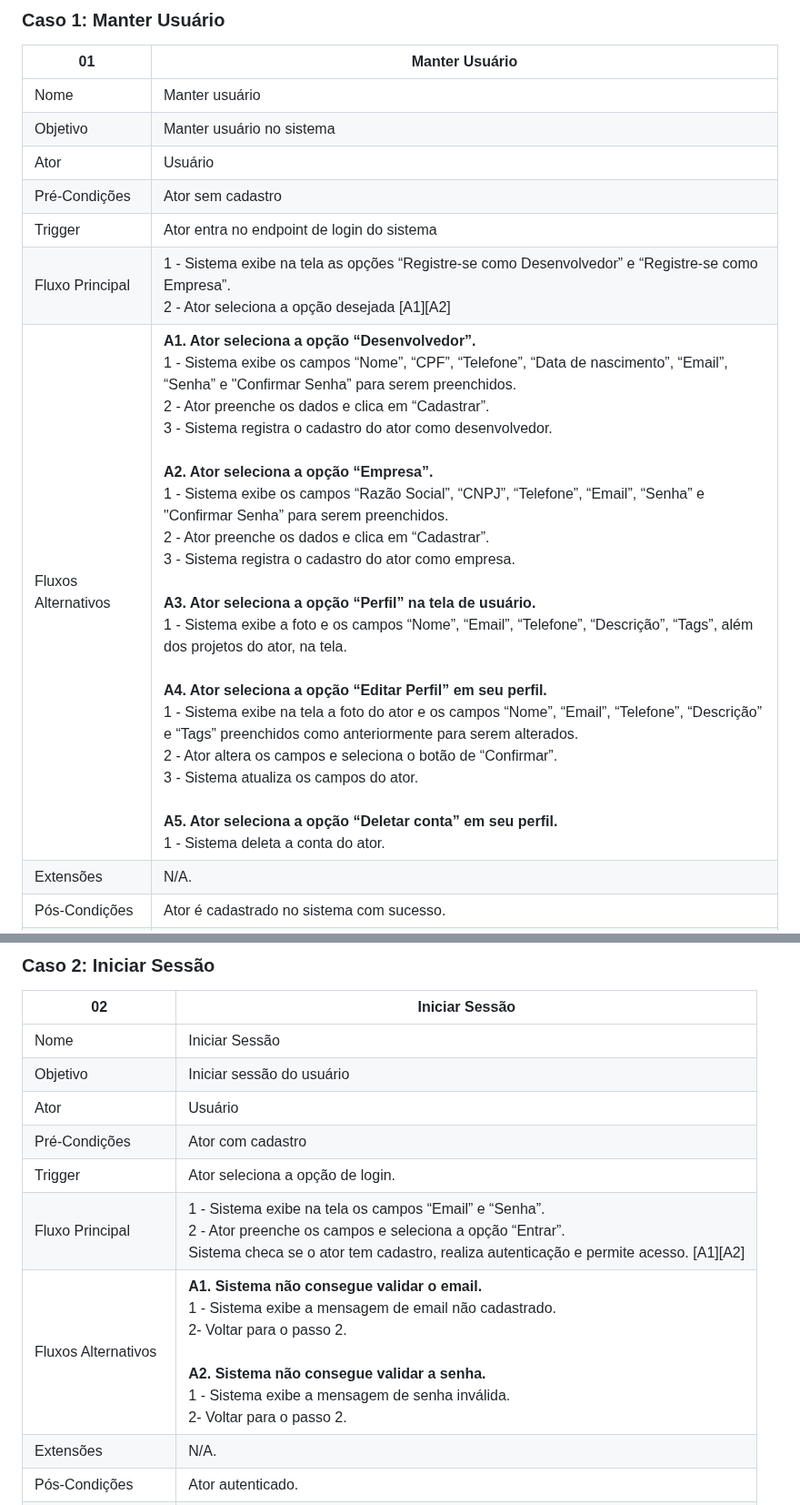
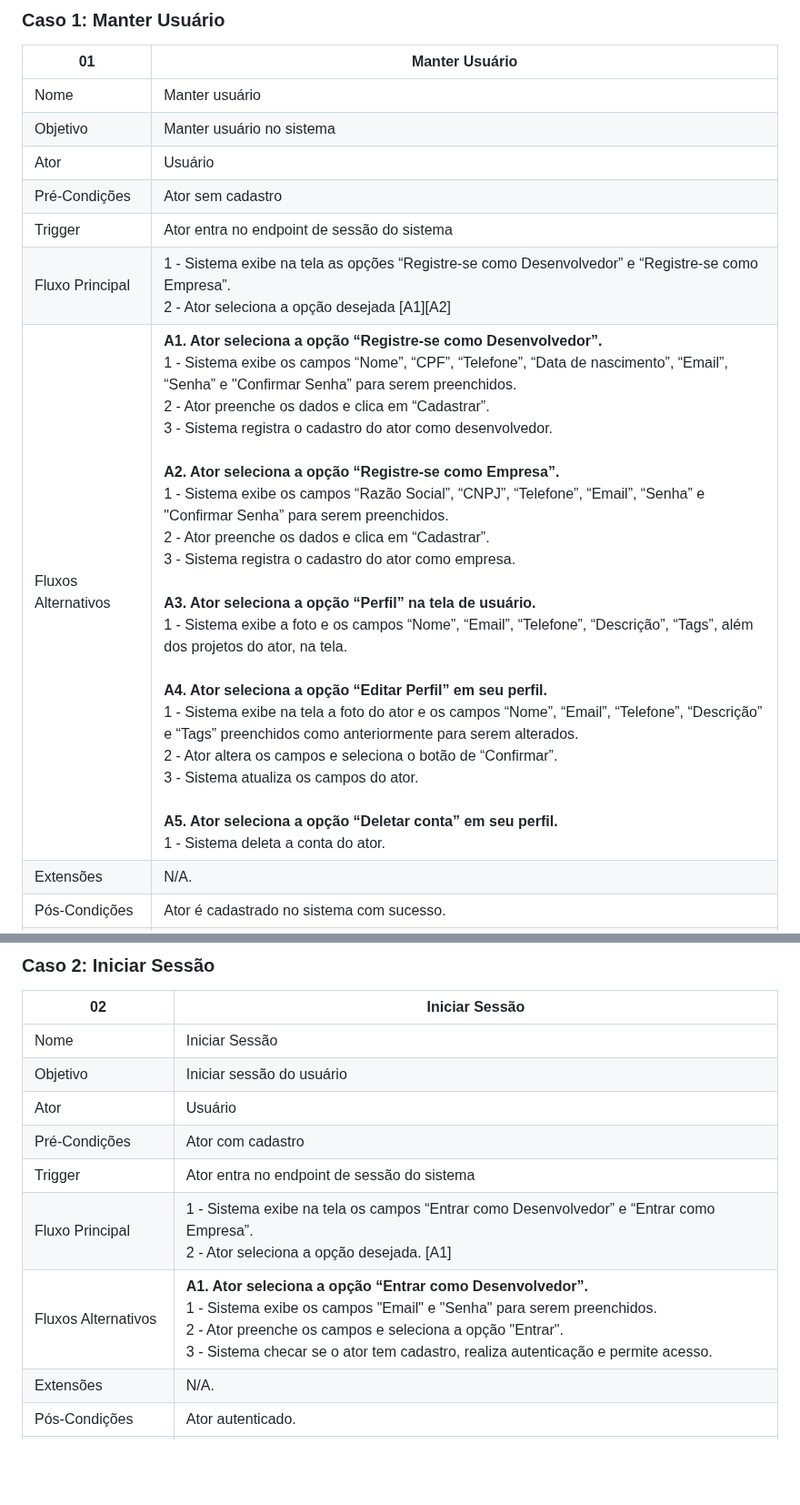
Before and after one commit to Projeto-e-Construcao-de-Sistemas-2023-1/G3---Worklink, a Markdown page: README.md, 2 parts joined by grey strips. Shown at 91% size. Drawn GitHub-style; blank space fills up the shorter version.

Commit message:
Atualizando README.md - Descrição CDU 2
Atualizando lógica da Descrição de Caso de Uso 2 - Iniciar Sessão

```diff
--- a/README.md
+++ b/README.md
@@ -93,9 +93,9 @@ O feed geral também conta com filtros, para ajudar os desenvolvedores a encontr
 | Objetivo | Manter usuário no sistema |
 | Ator | Usuário |
 | Pré-Condições | Ator sem cadastro |
-| Trigger | Ator entra no endpoint de login do sistema |
+| Trigger | Ator entra no endpoint de sessão do sistema |
 | Fluxo Principal | 1 - Sistema exibe na tela as opções “Registre-se como Desenvolvedor” e “Registre-se como Empresa”. <br> 2 - Ator seleciona a opção desejada [A1][A2] |
-| Fluxos Alternativos | <strong>A1. Ator seleciona a opção “Desenvolvedor”.</strong> <br> 1 - Sistema exibe os campos “Nome”, “CPF”, “Telefone”, “Data de nascimento”, “Email”, “Senha” e "Confirmar Senha” para serem preenchidos. <br> 2 - Ator preenche os dados e clica em “Cadastrar”. <br> 3 - Sistema registra o cadastro do ator como desenvolvedor. <br><br> <strong>A2. Ator seleciona a opção “Empresa”.</strong> <br> 1 - Sistema exibe os campos “Razão Social”, “CNPJ”, “Telefone”, “Email”, “Senha” e "Confirmar Senha” para serem preenchidos. <br> 2 - Ator preenche os dados e clica em “Cadastrar”. <br> 3 - Sistema registra o cadastro do ator como empresa. <br><br> <strong>A3. Ator seleciona a opção “Perfil” na tela de usuário.</strong> <br> 1 - Sistema exibe a foto e os campos “Nome”, “Email”, “Telefone”, “Descrição”,  “Tags”, além dos projetos do ator, na tela. <br><br> <strong>A4. Ator seleciona a opção “Editar Perfil” em seu perfil.</strong> <br> 1 - Sistema exibe na tela a foto do ator e os campos “Nome”, “Email”, “Telefone”, “Descrição” e “Tags” preenchidos como anteriormente para serem alterados. <br> 2 - Ator altera os campos e seleciona o botão de “Confirmar”. <br> 3 - Sistema atualiza os campos do ator. <br><br> <strong>A5. Ator seleciona a opção “Deletar conta” em seu perfil.</strong> <br> 1 - Sistema deleta a conta do ator. |
+| Fluxos Alternativos | <strong>A1. Ator seleciona a opção “Registre-se como Desenvolvedor”.</strong> <br> 1 - Sistema exibe os campos “Nome”, “CPF”, “Telefone”, “Data de nascimento”, “Email”, “Senha” e "Confirmar Senha” para serem preenchidos. <br> 2 - Ator preenche os dados e clica em “Cadastrar”. <br> 3 - Sistema registra o cadastro do ator como desenvolvedor. <br><br> <strong>A2. Ator seleciona a opção “Registre-se como Empresa”.</strong> <br> 1 - Sistema exibe os campos “Razão Social”, “CNPJ”, “Telefone”, “Email”, “Senha” e "Confirmar Senha” para serem preenchidos. <br> 2 - Ator preenche os dados e clica em “Cadastrar”. <br> 3 - Sistema registra o cadastro do ator como empresa. <br><br> <strong>A3. Ator seleciona a opção “Perfil” na tela de usuário.</strong> <br> 1 - Sistema exibe a foto e os campos “Nome”, “Email”, “Telefone”, “Descrição”,  “Tags”, além dos projetos do ator, na tela. <br><br> <strong>A4. Ator seleciona a opção “Editar Perfil” em seu perfil.</strong> <br> 1 - Sistema exibe na tela a foto do ator e os campos “Nome”, “Email”, “Telefone”, “Descrição” e “Tags” preenchidos como anteriormente para serem alterados. <br> 2 - Ator altera os campos e seleciona o botão de “Confirmar”. <br> 3 - Sistema atualiza os campos do ator. <br><br> <strong>A5. Ator seleciona a opção “Deletar conta” em seu perfil.</strong> <br> 1 - Sistema deleta a conta do ator. |
 | Extensões | N/A. |
 | Pós-Condições | Ator é cadastrado no sistema com sucesso. |
 | Regras de negócios | RN2 - Usuário só pode acessar o sistema mediante cadastro. |
@@ -108,9 +108,9 @@ O feed geral também conta com filtros, para ajudar os desenvolvedores a encontr
 | Objetivo | Iniciar sessão do usuário |
 | Ator | Usuário |
 | Pré-Condições | Ator com cadastro |
-| Trigger | Ator seleciona a opção de login. |
-| Fluxo Principal | 1 - Sistema exibe na tela os campos “Email” e “Senha”. <br> 2 - Ator preenche os campos e seleciona a opção “Entrar”. <br> Sistema checa se o ator tem cadastro, realiza autenticação e permite acesso. [A1][A2] |
-| Fluxos Alternativos |  <strong>A1. Sistema não consegue validar o email.</strong> <br> 1 - Sistema exibe a mensagem de email não cadastrado. <br> 2- Voltar para o passo 2. <br><br> <strong>A2. Sistema não consegue validar a senha.</strong> <br> 1 - Sistema exibe a mensagem de senha inválida. <br> 2- Voltar para o passo 2. |
+| Trigger | Ator entra no endpoint de sessão do sistema |
+| Fluxo Principal | 1 - Sistema exibe na tela os campos “Entrar como Desenvolvedor” e “Entrar como Empresa”. <br> 2 - Ator seleciona a opção desejada. [A1] |
+| Fluxos Alternativos |  <strong>A1. Ator seleciona a opção “Entrar como Desenvolvedor”.</strong> <br> 1 - Sistema exibe os campos "Email" e "Senha" para serem preenchidos. <br> 2 - Ator preenche os campos e seleciona a opção "Entrar". <br> 3 - Sistema checar se o ator tem cadastro, realiza autenticação e permite acesso. |
 | Extensões | N/A. |
 | Pós-Condições | Ator autenticado. |
 | Regras de negócios | RN2 - Usuário só pode acessar o sistema mediante cadastro. |
```
